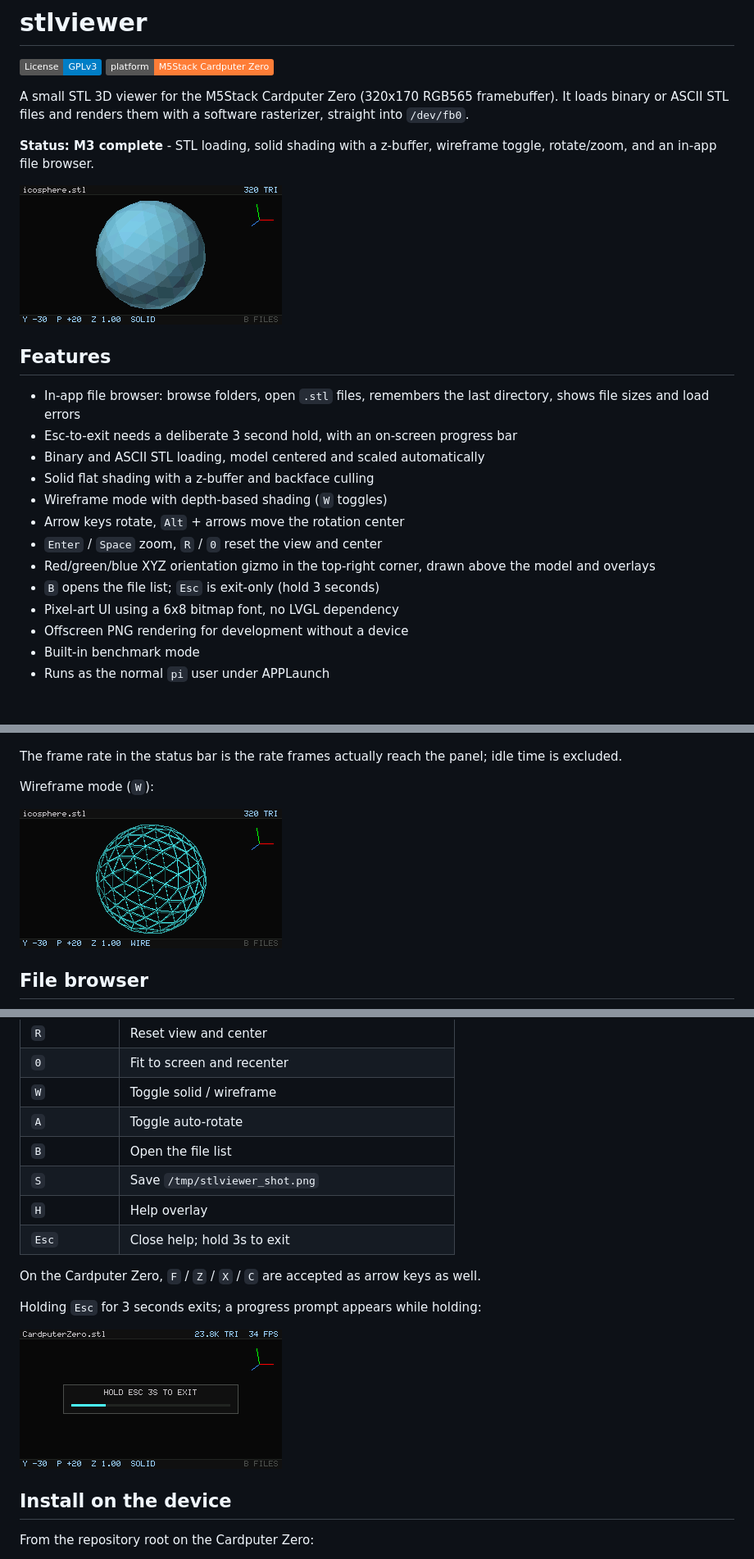
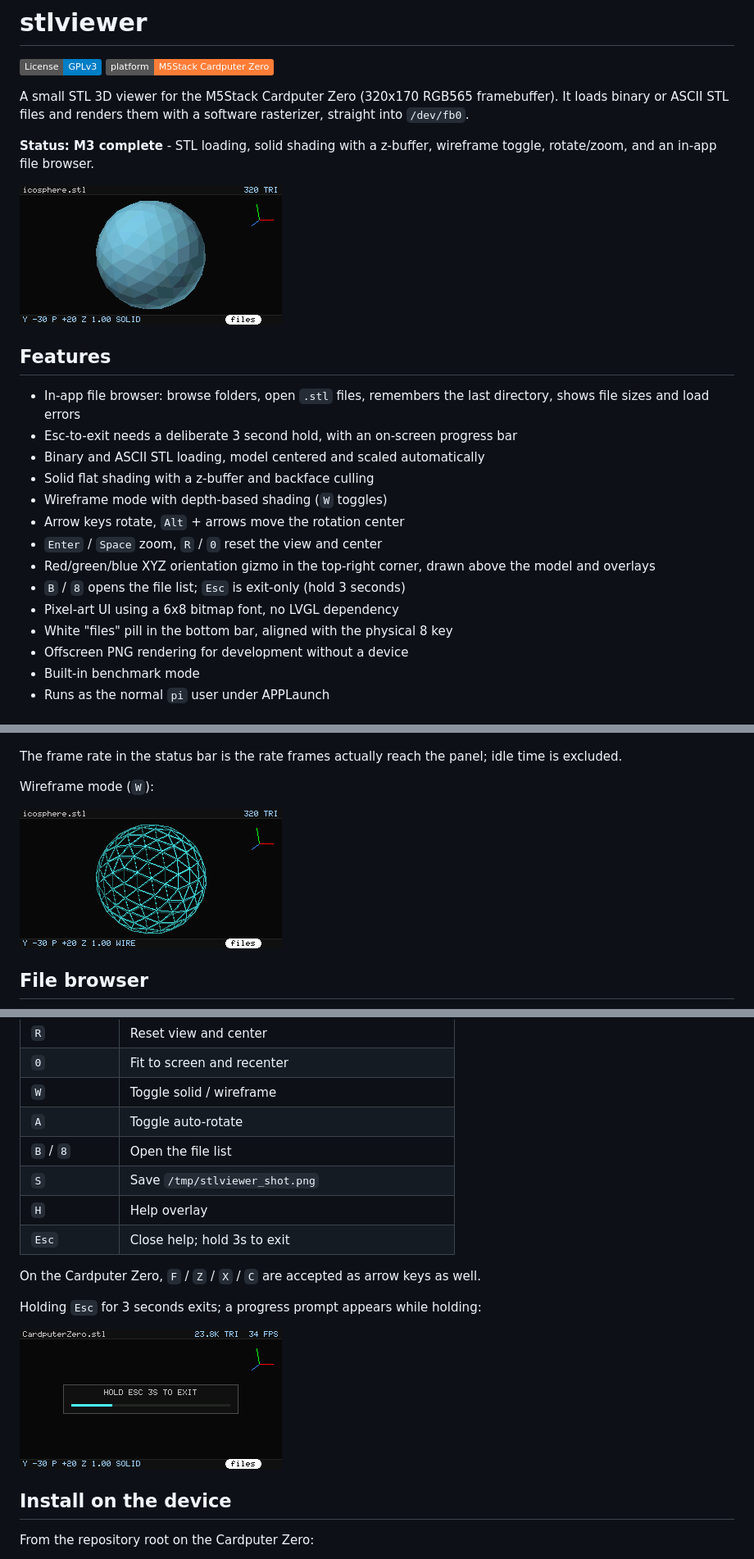
Before and after one commit to nullbeing/KanSTL, a Markdown page: README.md, 3 parts joined by grey strips. Shown at 82% size. GitHub-like rendering; pictures changed too: docs/images/exit-prompt.png, docs/images/icosphere.png, docs/images/wireframe.png; badges without logos.

```diff
--- a/README.md
+++ b/README.md
@@ -24,8 +24,9 @@ wireframe toggle, rotate/zoom, and an in-app file browser.
 - `Enter` / `Space` zoom, `R` / `0` reset the view and center
 - Red/green/blue XYZ orientation gizmo in the top-right corner, drawn above
   the model and overlays
-- `B` opens the file list; `Esc` is exit-only (hold 3 seconds)
+- `B` / `8` opens the file list; `Esc` is exit-only (hold 3 seconds)
 - Pixel-art UI using a 6x8 bitmap font, no LVGL dependency
+- White "files" pill in the bottom bar, aligned with the physical 8 key
 - Offscreen PNG rendering for development without a device
 - Built-in benchmark mode
 - Runs as the normal `pi` user under APPLaunch
@@ -133,7 +134,7 @@ are remembered in `~/.config/stlviewer/last_dir`.
 | `0` | Fit to screen and recenter |
 | `W` | Toggle solid / wireframe |
 | `A` | Toggle auto-rotate |
-| `B` | Open the file list |
+| `B` / `8` | Open the file list |
 | `S` | Save `/tmp/stlviewer_shot.png` |
 | `H` | Help overlay |
 | `Esc` | Close help; hold 3s to exit |
```
Also changed, not shown: docs/DESIGN.md (+5 -1 lines), docs/images/torus.png, 3 other files.
